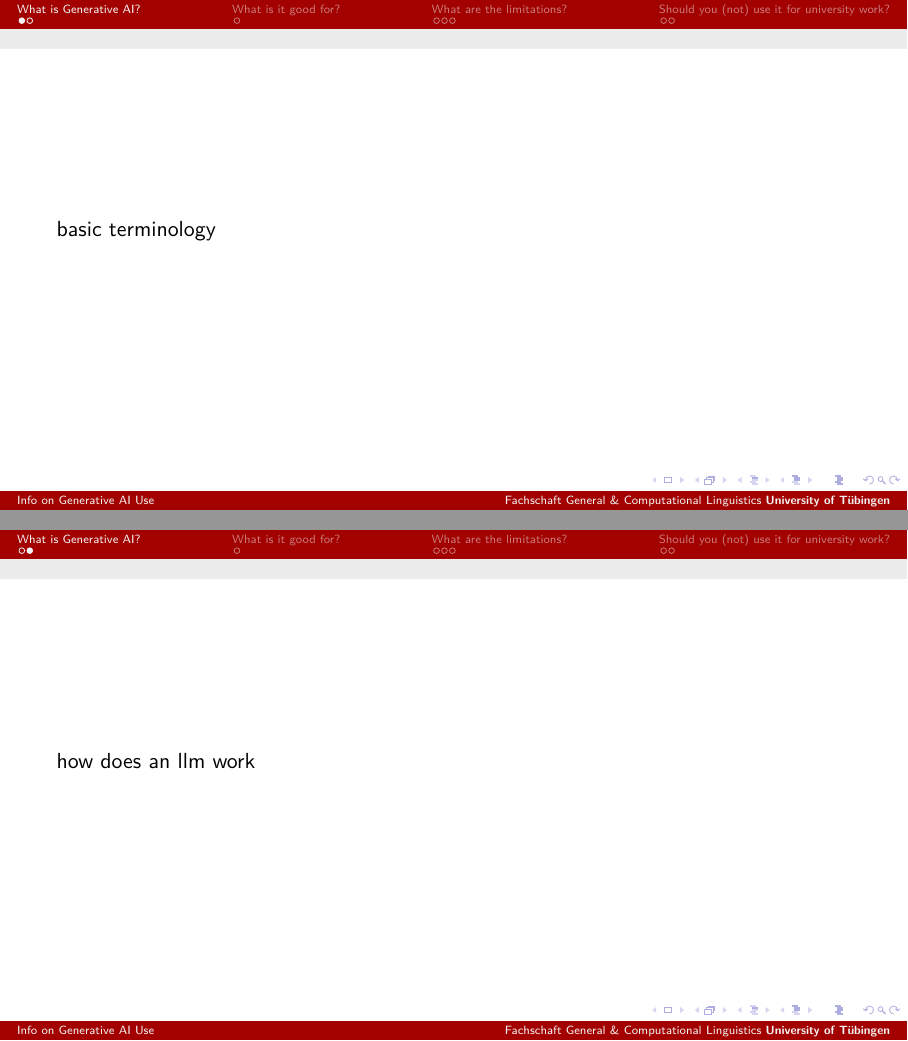
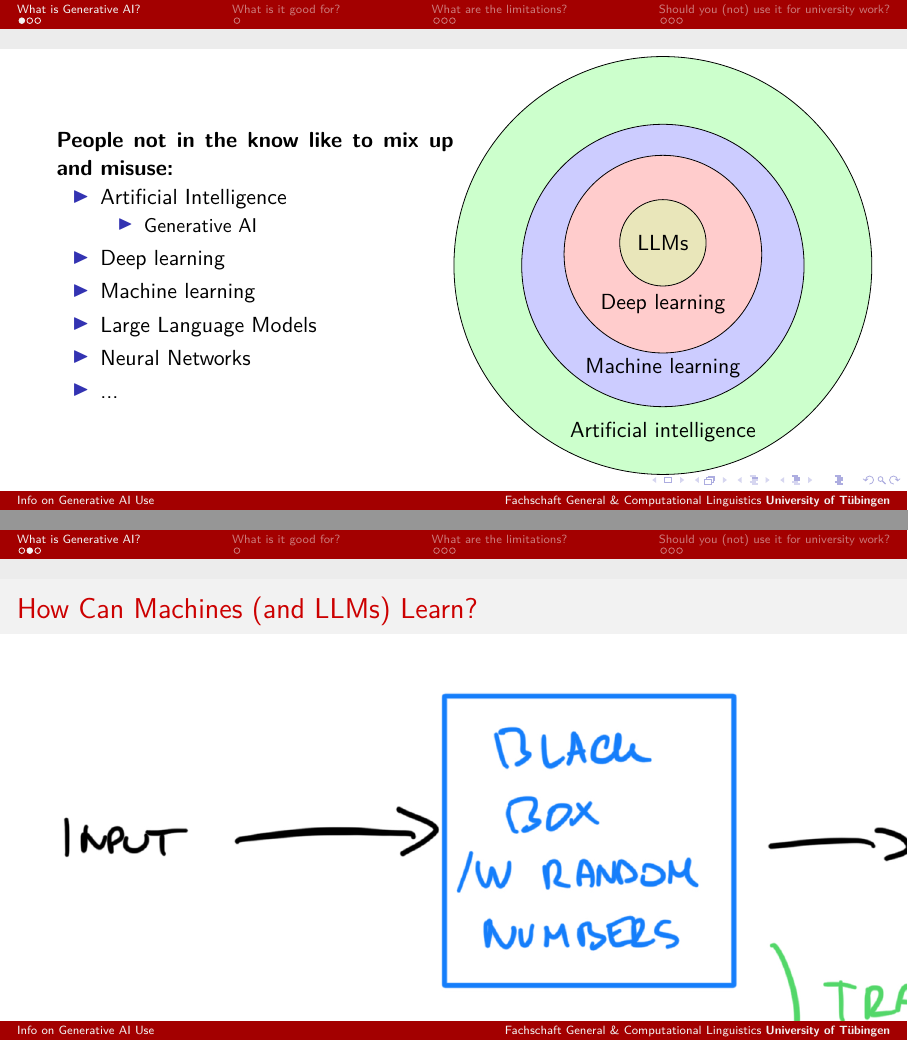
Before and after one commit to fs-linguistics/Fachschaft-Planning, LaTeX slides (precourse_2024/presentations/Erik_Rofi_GenAiUse.tex): pages 2 and 3 of 9 before the commit and pages 2 and 3 of 11 after it, joined at a grey line. Compiled offline with XeLaTeX.

Commit message:
slides update

```diff
--- a/precourse_2024/presentations/Erik_Rofi_GenAiUse.tex
+++ b/precourse_2024/presentations/Erik_Rofi_GenAiUse.tex
@@ -7,6 +7,12 @@
 \usepackage{ulem}
 \usepackage{hyperref}
 \usepackage[german]{babel}
+\usepackage{amssymb}
+\usepackage{tikz}
+\usetikzlibrary{positioning}
+
+\tikzset{set/.style={draw,circle,inner sep=0pt,align=center}}
+
 
 
 \title{Info on Generative AI Use}
@@ -24,8 +30,38 @@
 \section{What is Generative AI?}
 
 \begin{frame}
-	basic terminology
+\begin{minipage}{.5\textwidth}
+	\textbf{People not in the know like to mix up and misuse:}
+  \begin{itemize}
+  	\item Artificial Intelligence
+  	 \begin{itemize}
+  		\item Generative AI
+  	\end{itemize}
+  	\item Deep learning
+  	\item Machine learning
+  	\item Large Language Models
+  	\item Neural Networks
+  	\item ...
+  \end{itemize}
+\end{minipage}%
+\begin{minipage}{.5\textwidth}
+  	\begin{tikzpicture}
+\node[set,fill=green!20,text width=7.4cm,label={[below=180pt of rea,text opacity=1]Artificial intelligence}]
+  (ai) at (0,-0.4)  (rea) {};
+\node[set,fill=blue!20,text width=5cm,label={[below=114pt of rea,text opacity=1]Machine learning}]
+  (nat) at (0,-0.4)  (rea) {};
+\node[set,fill=red!20,text width=3.5cm,label={[below=66pt of int]Deep learning}]
+  (int) at (0,-0.2)  {};
+\node[set,fill=olive!20,text width=1.5cm] (nat) at (0,0) {LLMs};
+\end{tikzpicture}
+\end{minipage}
+
 \end{frame}
 
-\begin{frame}
-	how does an llm work
+\begin{frame}{How Can Machines (and LLMs) Learn?}
+\begin{center}
+	\includegraphics[scale=0.3]{training.jpg}
+\end{center}
+\end{frame}
+
+\begin{frame}{Large Language Models}
```
Also changed, not shown: precourse_2024/presentations/training.jpg (added), precourse_2024/presentations/Erik_Rofi_GenAiUse.tex (45 more changed lines).
